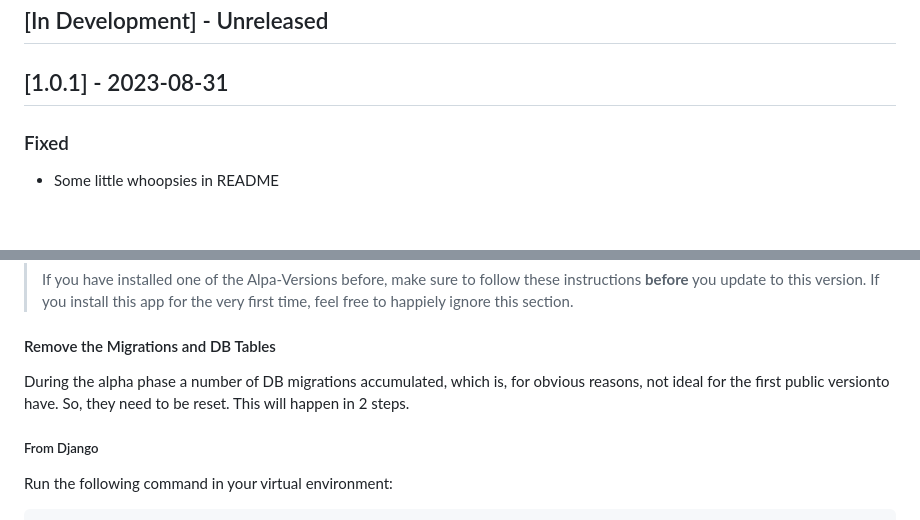
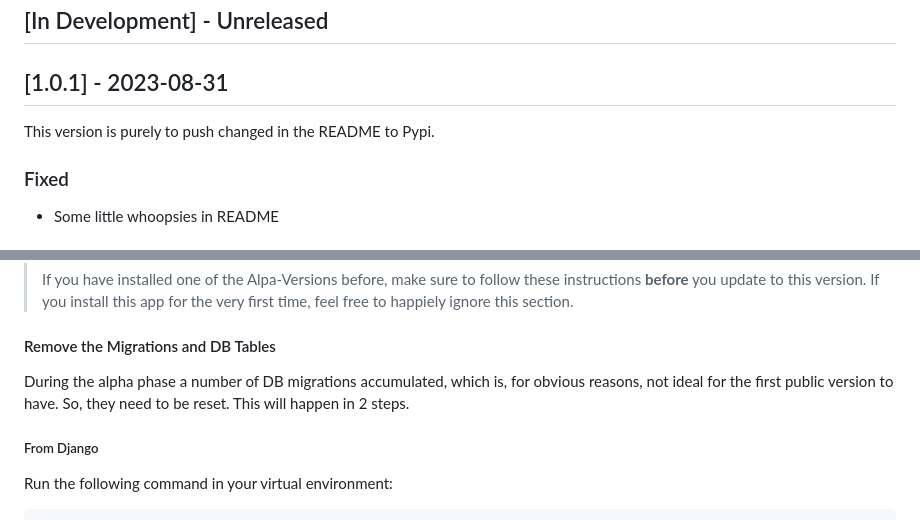
Before and after one commit to ppfeufer/aa-intel-tool, a Markdown page: CHANGELOG.md, 2 parts joined by grey strips. GitHub-like rendering.

Commit message:
[FIX] Typo in Changelog

```diff
--- a/CHANGELOG.md
+++ b/CHANGELOG.md
@@ -8,6 +8,8 @@ and this project adheres to [Semantic Versioning](http://semver.org/).
 ## \[In Development\] - Unreleased
 
 ## \[1.0.1\] - 2023-08-31
+
+This version is purely to push changed in the README to Pypi.
 
 ### Fixed
 
@@ -43,7 +45,7 @@ and this project adheres to [Semantic Versioning](http://semver.org/).
 #### Remove the Migrations and DB Tables
 
 During the alpha phase a number of DB migrations accumulated, which is, for obvious
-reasons, not ideal for the first public versionto have. So, they need to be reset.
+reasons, not ideal for the first public version to have. So, they need to be reset.
 This will happen in 2 steps.
 
 ##### From Django
```
